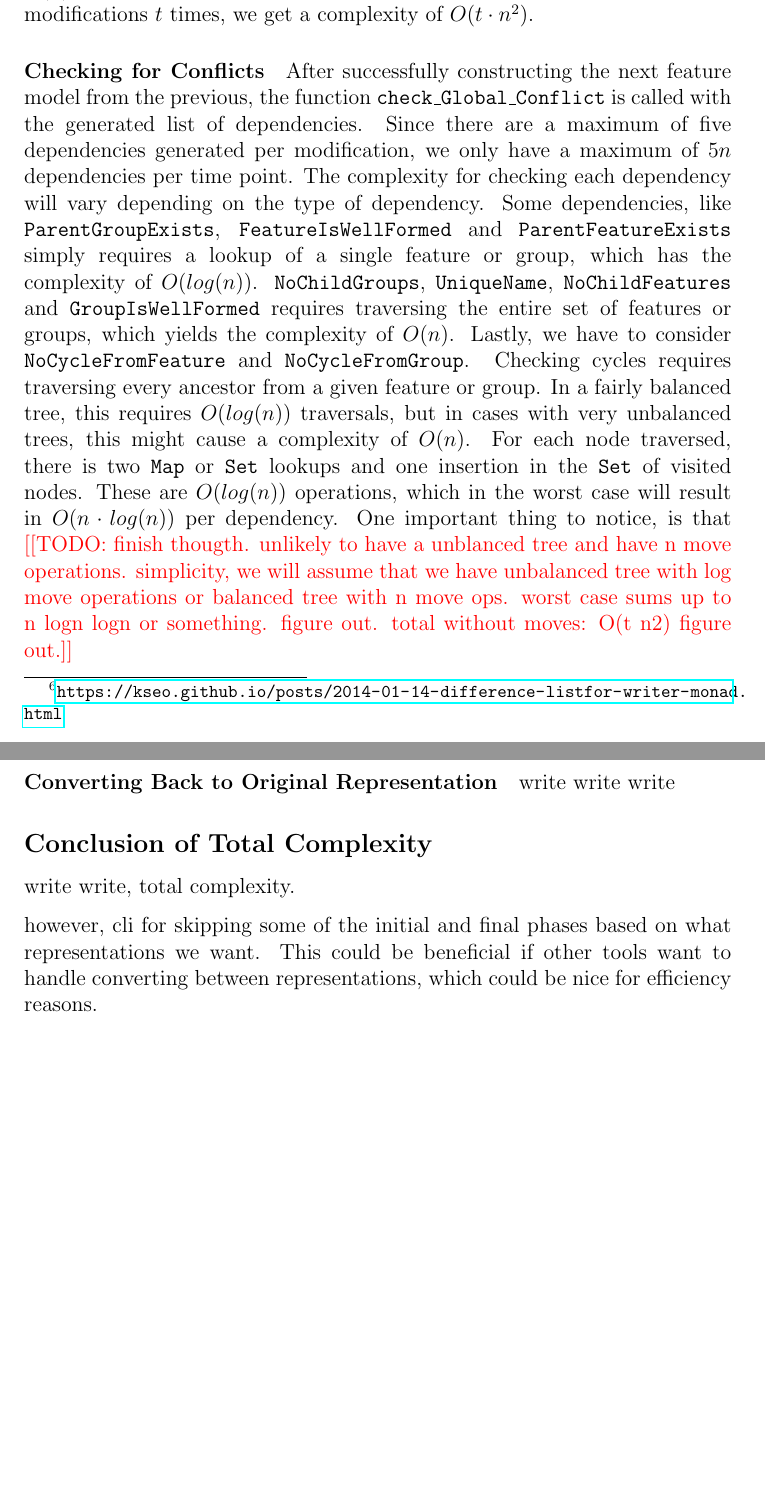
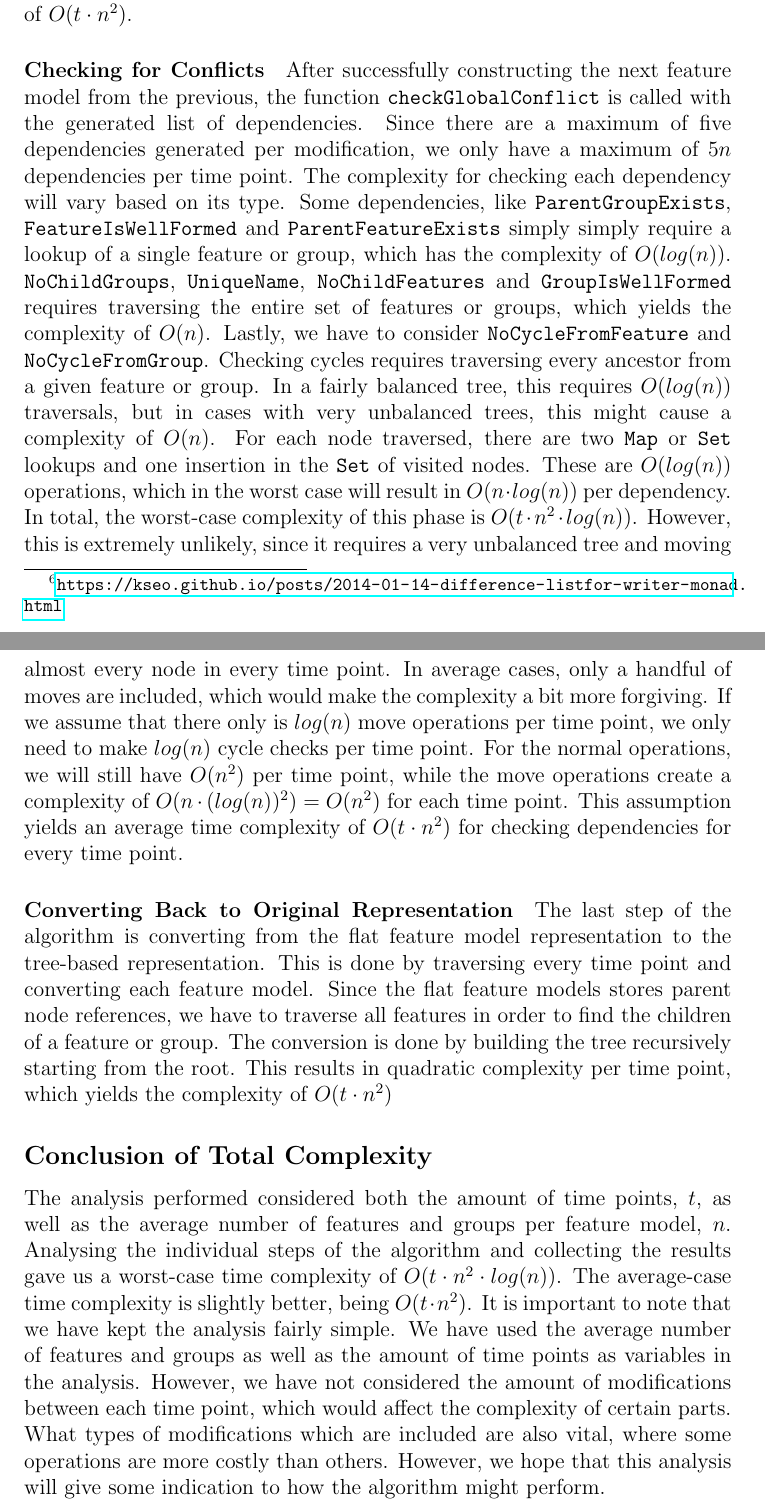
Before and after one commit to eirikhalvard/master-thesis, a LaTeX thesis (thesis/src/thesis.tex): two parts of pages 98 and 99 of 123, joined at a grey line, cut so that both start at the same text, the shorter picture padded with empty space. Compiled offline with pdfLaTeX; a LaTeX package or settings file that is missing is left out.

Commit message:
complete complexity analysis

```diff
--- a/thesis/src/thesis.tex
+++ b/thesis/src/thesis.tex
@@ -2625,22 +2625,20 @@ With the \texttt{createMergePlan} function merging all three evolution plans int
 
 \paragraph{Integrating Modifications}
 
-Now that we have a merged evolution plan, we begin the process of ensuring soundness by applying every modification to get a list of feature models. This process is performed one time point at a time, where each set of modifications is applied to the current feature model and then checked for soundness violations. Each modification is integrated one by one by folding over the set of modifications. Integrating each feature or group is mostly just lookup, remove or add operations on \texttt{Maps}, which has a complexity of $O(log(n))$. However, we are also building a list of \texttt{Dependency} with the help of the \texttt{Writer} monad. Each modification only produces a maximum of five dependencies. However, since the lists are concatenated using \texttt{mappend} operations, we get the unfortunate complexity of $O(n^2)$ per time point. This is a potential for improvement, where one might opt for \textit{dlists}\footnote{\url{https://kseo.github.io/posts/2014-01-14-difference-listfor-writer-monad.html}} to achieve $O(1)$ complexity for append operations, which would give $O(n)$ complexity for each time point. However, since we are applying $n$ modifications $t$ times, we get a complexity of $O(t \cdot n^2)$.
+Now that we have a merged evolution plan, we begin the process of ensuring soundness by applying every modification to get a list of feature models. This process is performed one time point at a time, where each set of modifications is applied to the current feature model and then checked for soundness violations. Each modification is integrated one by one by folding over the set of modifications. Integrating each feature or group is mostly just lookup, remove or add operations on \texttt{Maps}, which has a complexity of $O(log(n))$. However, we are also building a list of dependencies with the \texttt{Writer} monad. Each modification only produces a maximum of five dependencies. Since the lists are concatenated using append operations, we get the unfortunate complexity of $O(n^2)$ per time point. This is a potential for improvement, where one might opt for \textit{difference lists}\footnote{\url{https://kseo.github.io/posts/2014-01-14-difference-listfor-writer-monad.html}} to achieve $O(1)$ complexity for append operations, which would give a time complexity of $O(t \cdot n)$. However, since we are just using normal lists, we get a complexity of $O(t \cdot n^2)$.
 
 \paragraph{Checking for Conflicts}
 
-After successfully constructing the next feature model from the previous, the function \texttt{check\_Global\_Conflict} is called with the generated list of dependencies. Since there are a maximum of five dependencies generated per modification, we only have a maximum of $5n$ dependencies per time point. The complexity for checking each dependency will vary depending on the type of dependency. Some dependencies, like \texttt{ParentGroupExists}, \texttt{FeatureIsWellFormed} and \texttt{ParentFeatureExists} simply requires a lookup of a single feature or group, which has the complexity of $O(log(n))$. \texttt{NoChildGroups}, \texttt{UniqueName}, \texttt{NoChildFeatures} and \texttt{GroupIsWellFormed} requires traversing the entire set of features or groups, which yields the complexity of $O(n)$. Lastly, we have to consider \texttt{NoCycleFromFeature} and \texttt{NoCycleFromGroup}. Checking cycles requires traversing every ancestor from a given feature or group. In a fairly balanced tree, this requires $O(log(n))$ traversals, but in cases with very unbalanced trees, this might cause a complexity of $O(n)$. For each node traversed, there is two \texttt{Map} or \texttt{Set} lookups and one insertion in the \texttt{Set} of visited nodes. These are $O(log(n))$ operations, which in the worst case will result in $O(n \cdot log(n))$ per dependency. One important thing to notice, is that \todo{finish thougth. unlikely to have a unblanced tree and have n move operations. simplicity, we will assume that we have unbalanced tree with log move operations or balanced tree with n move ops. worst case sums up to n logn logn or something. figure out. total without moves: O(t n2) figure out.}
+After successfully constructing the next feature model from the previous, the function \texttt{check\-Global\-Conflict} is called with the generated list of dependencies. Since there are a maximum of five dependencies generated per modification, we only have a maximum of $5n$ dependencies per time point. The complexity for checking each dependency will vary based on its type. Some dependencies, like \texttt{ParentGroupExists}, \texttt{FeatureIsWellFormed} and \texttt{ParentFeatureExists} simply simply require a lookup of a single feature or group, which has the complexity of $O(log(n))$. \texttt{NoChildGroups}, \texttt{UniqueName}, \texttt{NoChildFeatures} and \texttt{GroupIsWellFormed} requires traversing the entire set of features or groups, which yields the complexity of $O(n)$. Lastly, we have to consider \texttt{NoCycleFromFeature} and \texttt{NoCycleFromGroup}. Checking cycles requires traversing every ancestor from a given feature or group. In a fairly balanced tree, this requires $O(log(n))$ traversals, but in cases with very unbalanced trees, this might cause a complexity of $O(n)$. For each node traversed, there are two \texttt{Map} or \texttt{Set} lookups and one insertion in the \texttt{Set} of visited nodes. These are $O(log(n))$ operations, which in the worst case will result in $O(n \cdot log(n))$ per dependency. In total, the worst-case complexity of this phase is $O(t \cdot n^2  \cdot log(n))$. However, this is extremely unlikely, since it requires a very unbalanced tree and moving almost every node in every time point. In average cases, only a handful of moves are included, which would make the complexity a bit more forgiving. If we assume that there only is $log(n)$ move operations per time point, we only need to make $log(n)$ cycle checks per time point. For the normal operations, we will still have $O(n^2)$ per time point, while the move operations create a complexity of $O(n \cdot (log(n))^2) = O(n^2)$ for each time point. This assumption yields an average time complexity of $O(t \cdot n^2)$ for checking dependencies for every time point.
 
 \paragraph{Converting Back to Original Representation}
 
-write write write
+The last step of the algorithm is converting from the flat feature model representation to the tree-based representation. This is done by traversing every time point and converting each feature model. Since the flat feature models stores parent node references, we have to traverse all features in order to find the children of a feature or group. The conversion is done by building the tree recursively starting from the root. This results in quadratic complexity per time point, which yields the complexity of $O(t \cdot n^2)$
 
 \subsection*{Conclusion of Total Complexity}%
 \label{sub:conclusion_of_total_complexity}
 
-write write, total complexity.
-
-however, cli for skipping some of the initial and final phases based on what representations we want. This could be beneficial if other tools want to handle converting between representations, which could be nice for efficiency reasons.
+The analysis performed considered both the amount of time points, $t$, as well as the average number of features and groups per feature model, $n$. Analysing the individual steps of the algorithm and collecting the results gave us a worst-case time complexity of $O(t \cdot n^2 \cdot log(n))$. The average-case time complexity is slightly better, being $O(t \cdot n^2)$. It is important to note that we have kept the analysis fairly simple. We have used the average number of features and groups as well as the amount of time points as variables in the analysis. However, we have not considered the amount of modifications between each time point, which would affect the complexity of certain parts. What types of modifications which are included are also vital, where some operations are more costly than others. However, we hope that this analysis will give some indication to how the algorithm might perform.
 
 \chapter{Command-Line Interface and Visualization Tools}%
 \label{cha:command_line_interface_and_visualization_tools}
```
Also changed, not shown: thesis/src/thesis.pdf, thesis/src/thesis.tex (4 more changed lines).
